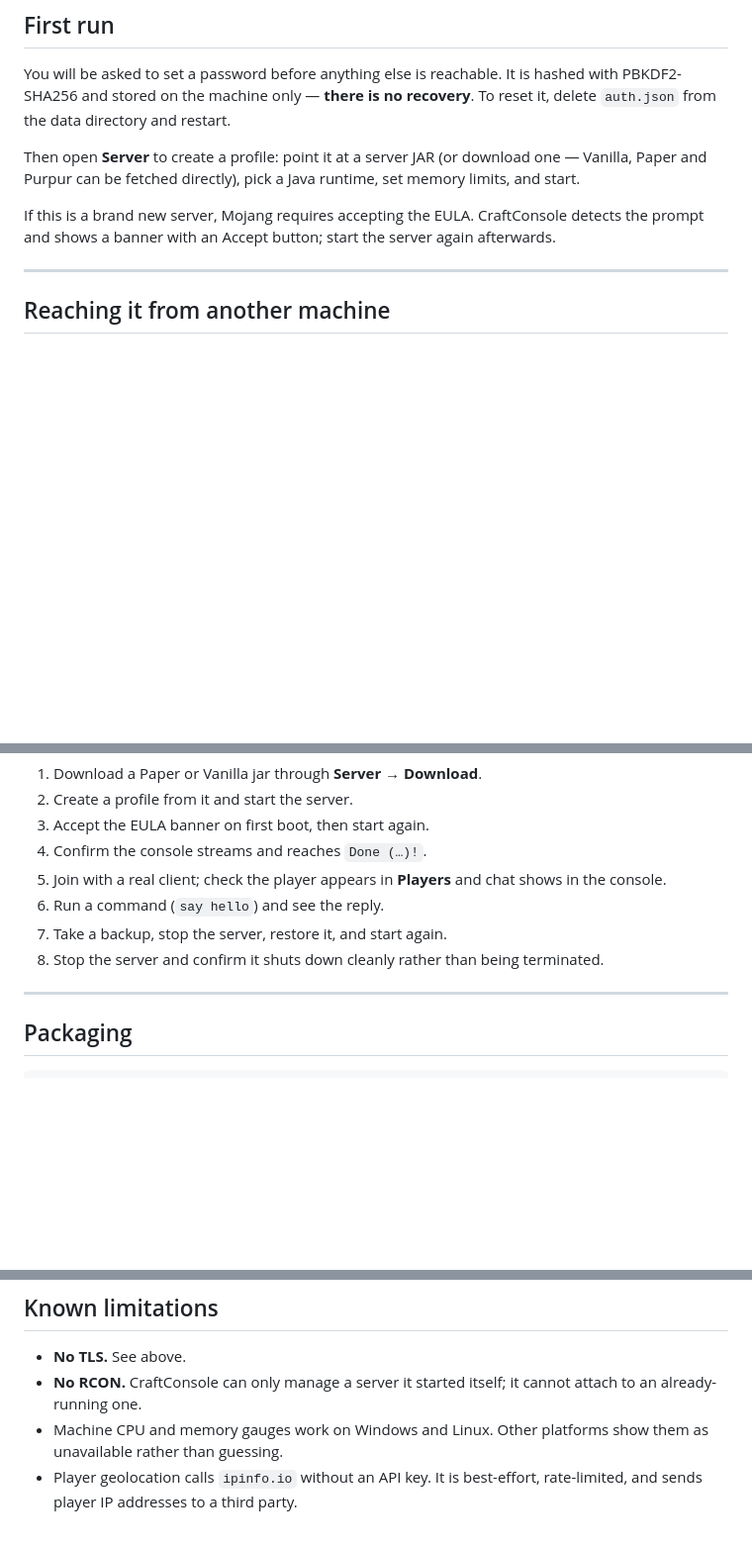
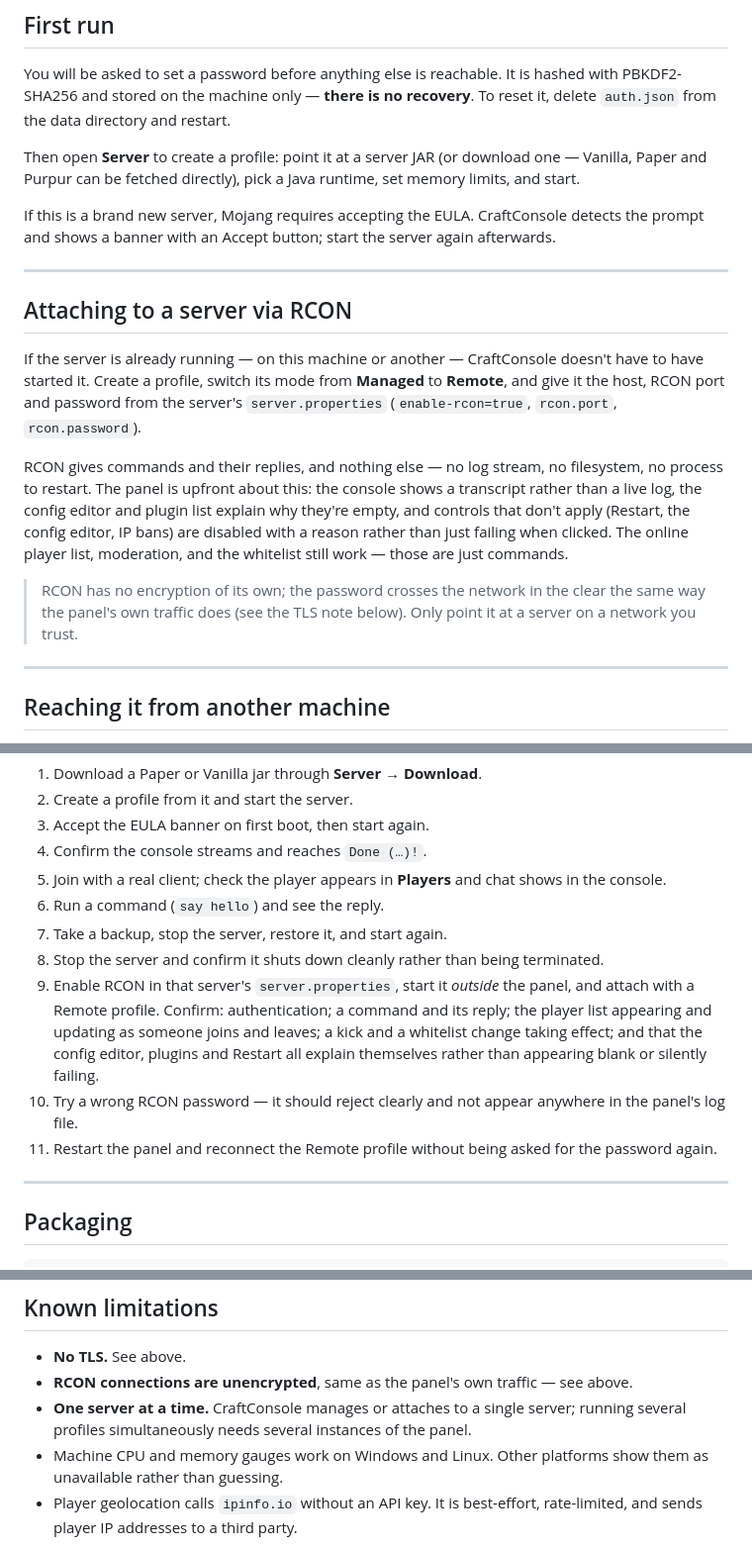
Before and after one commit to HexEditHD/CraftConsole, a Markdown page: README.md, 3 parts joined by grey strips. Shown at 99% size. GitHub-like rendering; blank space fills up the shorter version.

Commit message:
docs: document RCON support and update the smoke checklist
The README still said "No RCON. CraftConsole can only manage a server it
started itself" - true when it was written, false since Step 4. Adds an
"Attaching to a server via RCON" section covering the mode switch, what
RCON can and can't do, and the cleartext-password caveat next to the
existing no-TLS note. Also adds a "one server at a time" limitation that
was previously undocumented, and extends the manual smoke checklist with
the RCON verification steps from the plan (real server, wrong password,
reconnect after a panel restart).

```diff
--- a/README.md
+++ b/README.md
@@ -58,6 +59,26 @@ Paper and Purpur can be fetched directly), pick a Java runtime, set memory limit
 
 If this is a brand new server, Mojang requires accepting the EULA. CraftConsole detects the
 prompt and shows a banner with an Accept button; start the server again afterwards.
+
+---
+
+## Attaching to a server via RCON
+
+If the server is already running — on this machine or another — CraftConsole doesn't have to
+have started it. Create a profile, switch its mode from **Managed** to **Remote**, and give it
+the host, RCON port and password from the server's `server.properties`
+(`enable-rcon=true`, `rcon.port`, `rcon.password`).
+
+RCON gives commands and their replies, and nothing else — no log stream, no filesystem, no
+process to restart. The panel is upfront about this: the console shows a transcript rather
+than a live log, the config editor and plugin list explain why they're empty, and controls
+that don't apply (Restart, the config editor, IP bans) are disabled with a reason rather than
+just failing when clicked. The online player list, moderation, and the whitelist still work —
+those are just commands.
+
+> RCON has no encryption of its own; the password crosses the network in the clear the same
+> way the panel's own traffic does (see the TLS note below). Only point it at a server on a
+> network you trust.
 
 ---
 
@@ -154,6 +175,15 @@ by hand at least once:
 6. Run a command (`say hello`) and see the reply.
 7. Take a backup, stop the server, restore it, and start again.
 8. Stop the server and confirm it shuts down cleanly rather than being terminated.
+9. Enable RCON in that server's `server.properties`, start it *outside* the panel, and attach
+   with a Remote profile. Confirm: authentication; a command and its reply; the player list
+   appearing and updating as someone joins and leaves; a kick and a whitelist change taking
+   effect; and that the config editor, plugins and Restart all explain themselves rather than
+   appearing blank or silently failing.
+10. Try a wrong RCON password — it should reject clearly and not appear anywhere in the panel's
+    log file.
+11. Restart the panel and reconnect the Remote profile without being asked for the password
+    again.
 
 ---
 
@@ -176,8 +206,9 @@ clean runner, and publishes with `SHA256SUMS`.
 ## Known limitations
 
 - **No TLS.** See above.
-- **No RCON.** CraftConsole can only manage a server it started itself; it cannot attach to
-  an already-running one.
+- **RCON connections are unencrypted**, same as the panel's own traffic — see above.
+- **One server at a time.** CraftConsole manages or attaches to a single server; running
+  several profiles simultaneously needs several instances of the panel.
 - Machine CPU and memory gauges work on Windows and Linux. Other platforms show them as
   unavailable rather than guessing.
 - Player geolocation calls `ipinfo.io` without an API key. It is best-effort, rate-limited,
```
Also changed, not shown: other parts of README.md (+2 -1 lines).
